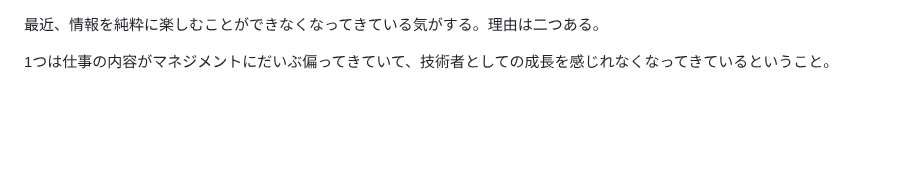
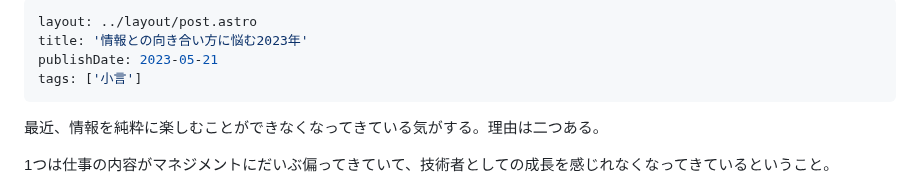
Before and after one commit to tkskto/blog, a Markdown page: src/pages/情報との向き合い方に悩む2023年.md, the part around the change. Drawn GitHub-style; blank space fills up the shorter version.

Commit message:
fix: 記事修正

```diff
--- a/src/pages/情報との向き合い方に悩む2023年.md
+++ b/src/pages/情報との向き合い方に悩む2023年.md
@@ -1,3 +1,10 @@
+---
+layout: ../layout/post.astro
+title: '情報との向き合い方に悩む2023年'
+publishDate: 2023-05-21
+tags: ['小言']
+---
+
 最近、情報を純粋に楽しむことができなくなってきている気がする。理由は二つある。
 
 1つは仕事の内容がマネジメントにだいぶ偏ってきていて、技術者としての成長を感じれなくなってきているということ。
```
